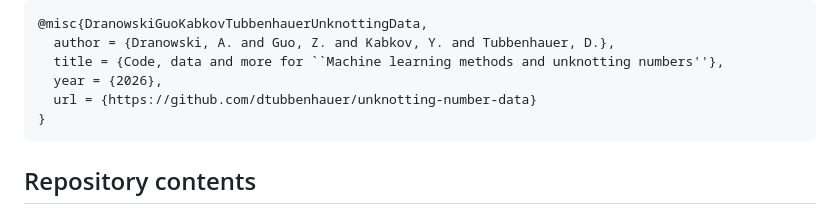
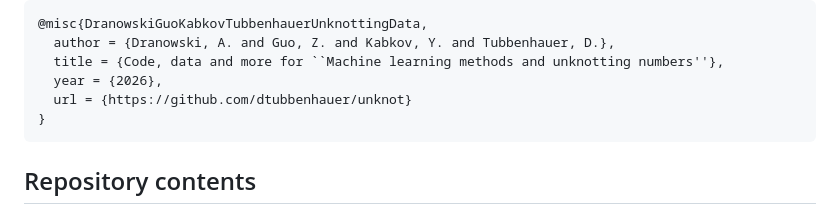
Before and after one commit to dtubbenhauer/unknot, a Markdown page: README.md, the part around the change. Drawn GitHub-style.

```diff
--- a/README.md
+++ b/README.md
@@ -114,7 +114,7 @@ The suggested citation is
       author = {Dranowski, A. and Guo, Z. and Kabkov, Y. and Tubbenhauer, D.},
       title = {Code, data and more for ``Machine learning methods and unknotting numbers''},
       year = {2026},
-      url = {https://github.com/dtubbenhauer/unknotting-number-data}
+      url = {https://github.com/dtubbenhauer/unknot}
     }
 
 ## Repository contents
```
